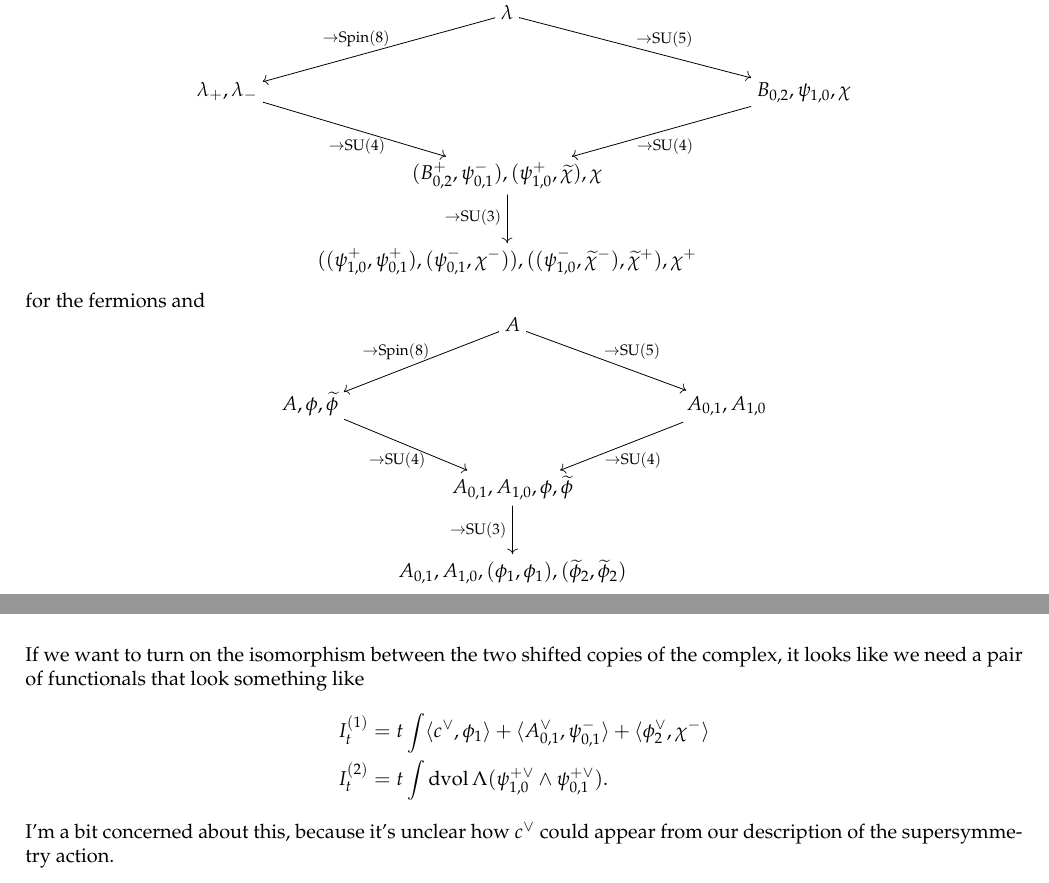
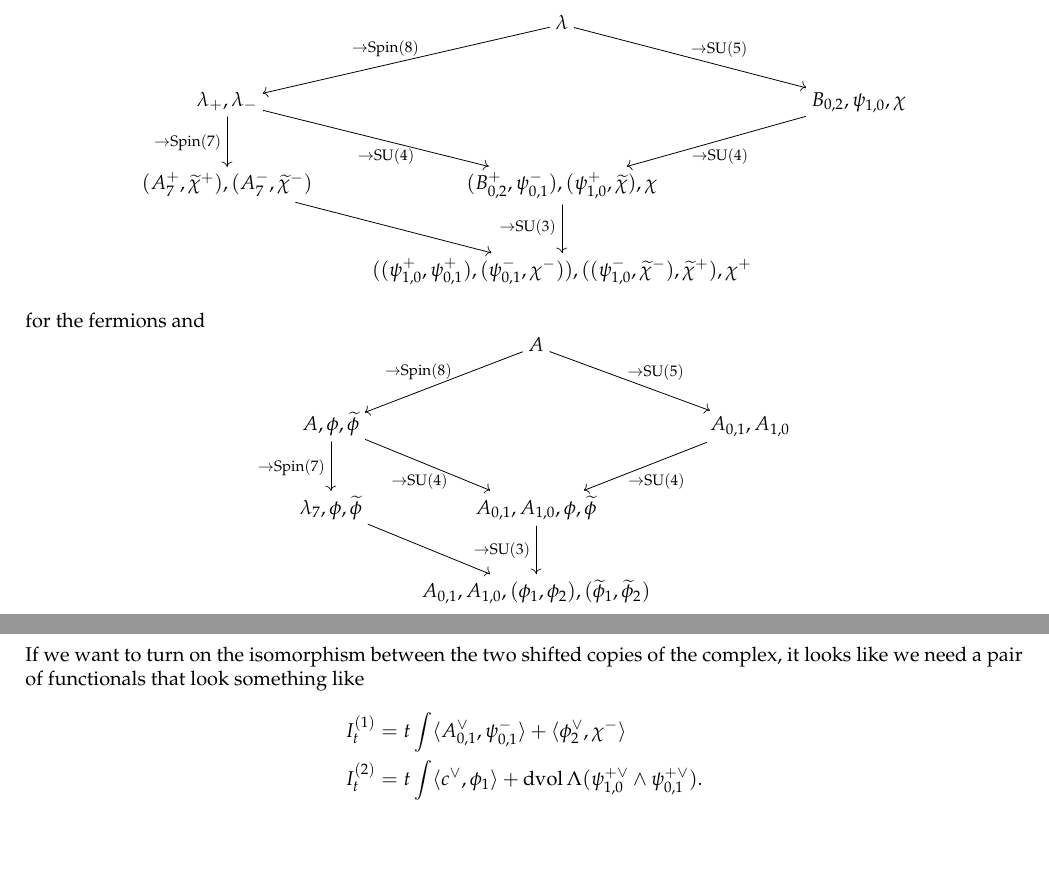
Before and after one commit to brianrwilliams/sugra, a LaTeX document (Rough_8d_notes.tex): two parts of pages 1 and 2 of 2, joined at a grey line, cut so that both start at the same text, the shorter picture padded with empty space. Compiled offline with pdfLaTeX.

Commit message:
Some edits to the 8d notes

```diff
--- a/Rough_8d_notes.tex
+++ b/Rough_8d_notes.tex
@@ -28,16 +28,16 @@ As we break 10d SYM from $\spin(10)$ to further subgroups of the spin group, the
 \[
 \xymatrix{
 &\lambda \ar[dl]_{\to \Spin(8)} \ar[dr]^{\to \SU(5)} &\\
-\lambda_+, \lambda_- \ar[dr]_{\to \SU(4)} &&B_{0,2}, \psi_{1,0}, \chi \ar[dl]^{\to \SU(4)} \\
-&(B_{0,2}^+, \psi_{0,1}^-), (\psi_{1,0}^+, \wt \chi), \chi \ar[d]_{\to \SU(3)} &\\
-&((\psi_{1,0}^+, \psi_{0,1}^+), (\psi_{0,1}^-, \chi^-)), ((\psi_{1,0}^-, \wt \chi^-), \wt \chi^+), \chi^+ &
+\lambda_+, \lambda_- \ar[dr]_{\to \SU(4)} \ar[d]_{\to \Spin(7)} &&B_{0,2}, \psi_{1,0}, \chi \ar[dl]^{\to \SU(4)} \\
+(A_7^+, \wt \chi^+), (A_7^-, \wt \chi^-) \ar[dr] &(B_{0,2}^+, \psi_{0,1}^-), (\psi_{1,0}^+, \wt \chi), \chi \ar[d]_{\to \SU(3)} &\\
+ &((\psi_{1,0}^+, \psi_{0,1}^+), (\psi_{0,1}^-, \chi^-)), ((\psi_{1,0}^-, \wt \chi^-), \wt \chi^+), \chi^+ &
 }\]
 for the fermions and
 \[\xymatrix{
 &A \ar[dl]_{\to \Spin(8)} \ar[dr]^{\to \SU(5)} & \\
-A,\phi, \wt \phi \ar[dr]_{\to \SU(4)} &&A_{0,1}, A_{1,0} \ar[dl]^{\to \SU(4)} \\
-&A_{0,1},A_{1,0},\phi, \wt \phi \ar[d]_{\to \SU(3)} & \\
-&A_{0,1},A_{1,0},(\phi_1,  \phi_1),(\wt \phi_2, \wt \phi_2)&
+A,\phi, \wt \phi \ar[dr]_{\to \SU(4)} \ar[d]_{\to \Spin(7)} &&A_{0,1}, A_{1,0} \ar[dl]^{\to \SU(4)} \\
+\lambda_7, \phi, \wt \phi \ar[dr] &A_{0,1},A_{1,0},\phi, \wt \phi \ar[d]_{\to \SU(3)} & \\
+&A_{0,1},A_{1,0},(\phi_1,  \phi_2),(\wt \phi_1, \wt \phi_2)&
 }
 \]
 for the bosons.  Here, for the fermions, the $+,-$ superscripts indicate whether we came from $\lambda_+$ or $\lambda_-$ (and the way the fields decompose otherwise is indicated by the brackets in a way I hope is more-or-less clear).
@@ -58,8 +58,14 @@ Note that this looks like the shifted cotangent to the complex $(\Omega^{0,\bull
 
 If we want to turn on the isomorphism between the two shifted copies of the complex, it looks like we need a pair of functionals that look something like
 \begin{align*}
-I^{(1)}_t &= t \int \langle c^\vee, \phi_1 \rangle + \langle A_{0,1}^\vee, \psi_{0,1}^- \rangle + \langle \phi_2^\vee, \chi^- \rangle \\
-I^{(2)}_t &= t \int \dvol \Lambda (\psi_{1,0}^{+\vee} \wedge \psi_{0,1}^{+\vee}).
+I^{(1)}_t &= t \int \langle A_{0,1}^\vee, \psi_{0,1}^- \rangle + \langle \phi_2^\vee, \chi^- \rangle \\
+I^{(2)}_t &= t \int \langle c^\vee, \phi_1 \rangle + \dvol \Lambda (\psi_{1,0}^{+\vee} \wedge \psi_{0,1}^{+\vee}).
 \end{align*}
-I'm a bit concerned about this, because it's unclear how $c^\vee$ could appear from our description of the supersymmetry action.
+
+%Let's now restrict the fields in the untwisted classical BV theory now, not to $\SU(4)$ but to $\Spin(7)$, and try to determine the action %of the impure twist using the fact that it is supposed to be compatible with $\Spin(7)$.  This theory should also be $\ZZ$-graded.  The %components in the BV complex look like
+%\[\xymatrix{
+%.
+%}\]
+%again in degrees
+
 \end{document}
```
